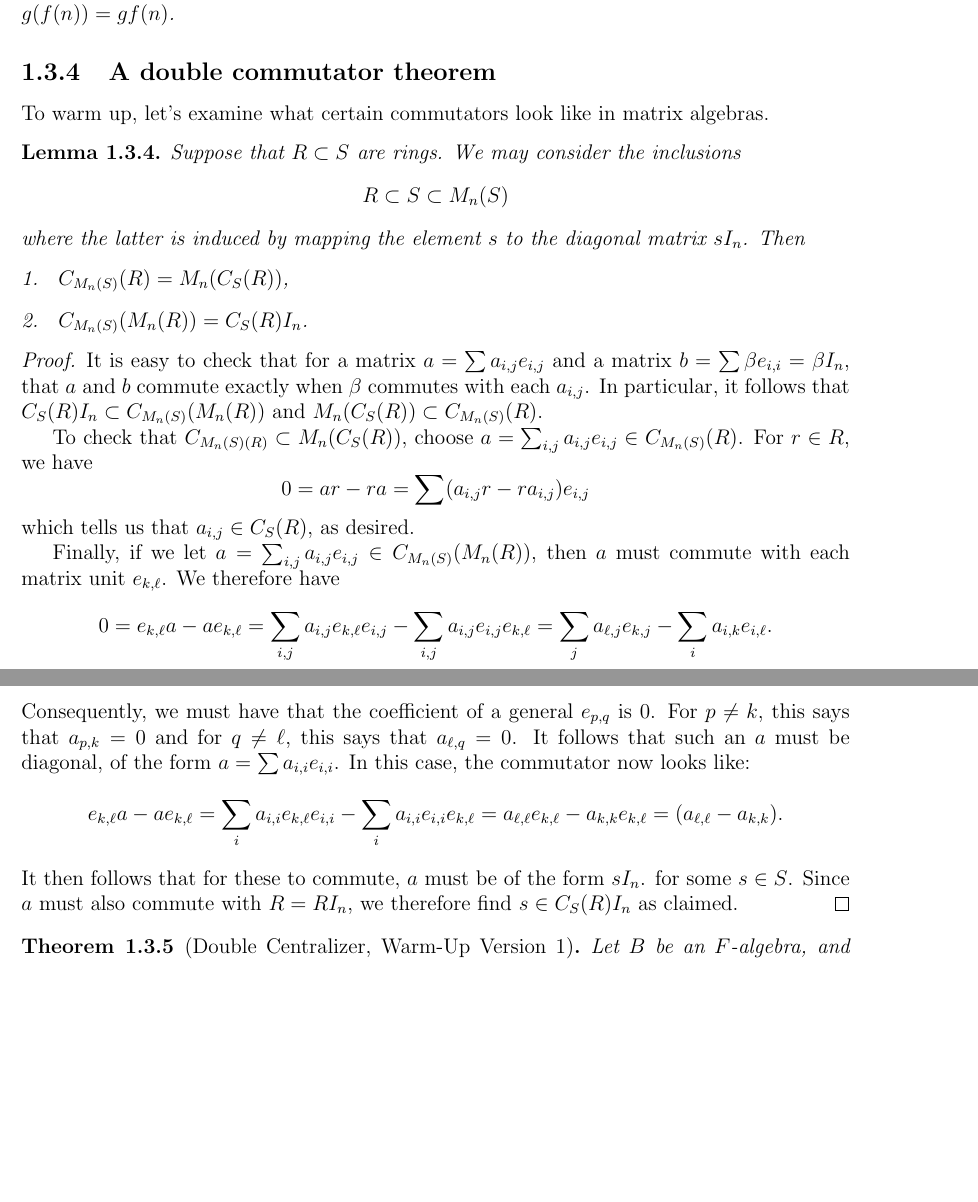
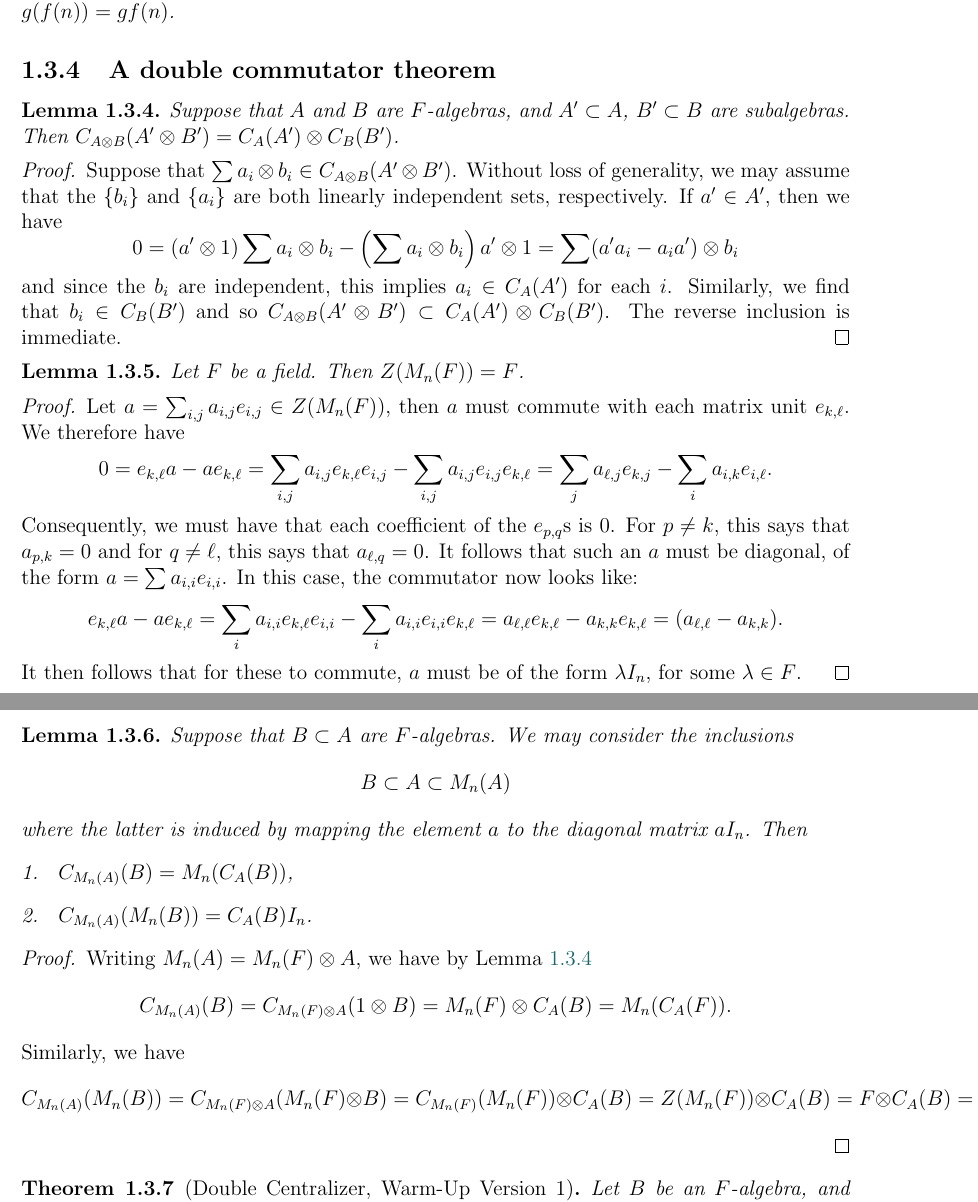
Before and after one commit to dkrashen/csa-notes, a LaTeX thesis (csa.tex): two parts of pages 12 and 13 of 27, joined at a grey line, cut so that both start at the same text, the shorter picture padded with empty space. Compiled offline with pdfLaTeX.

Commit message:
add tensor commutator lemma, restructure matrix commutator lemma

```diff
--- a/csa.tex
+++ b/csa.tex
@@ -679,51 +679,70 @@ $nfg$ to represent $g(f(n)) = gf(n)$.
 
 \subsection{A double commutator theorem}
 
-To warm up, let's examine what certain commutators look like in matrix
-algebras.
 
-\begin{lem} \label{commutator lemma}
-Suppose that $R \subset S$ are rings. We may consider the inclusions
-\[R \subset S \subset M_n(S)\]
-where the latter is induced by mapping the element $s$ to the diagonal
-matrix
-\(s I_n\). Then
-\begin{enumerate}[1. ]
-\item \label{commutator 1} $C_{M_n(S)}(R) = M_n(C_S(R))$,
-\item \label{commutator 2} $C_{M_n(S)}(M_n(R)) = C_S(R) I_n$.
-\end{enumerate}
+\begin{lem} \label{tensor commutators}
+Suppose that $A$ and $B$ are $F$-algebras, and $A' \subset A$, $B' \subset
+B$ are subalgebras. Then $C_{A \otimes B}(A' \otimes B') = C_A(A') \otimes
+C_B(B')$.
 \end{lem}
 \begin{proof}
-It is easy to check that for a matrix $a = \sum a_{i,j} e_{i,j}$ and a
-matrix $b = \sum \beta e_{i,i} = \beta I_n$, that $a$ and $b$ commute
-exactly when $\beta$ commutes with each $a_{i,j}$. In particular, it
-follows that $C_S(R) I_n \subset C_{M_n(S)}(M_n(R))$ and $M_n(C_S(R))
-\subset C_{M_n(S)}(R)$.
+Suppose that $\sum a_i \otimes b_i \in C_{A \otimes B}(A' \otimes B')$.
+Without loss of generality, we may assume that the $\{b_i\}$ and $\{a_i\}$ are
+both linearly independent sets, respectively. If
+$a' \in A'$, then we have
+\[ 0 = (a' \otimes 1) \sum a_i \otimes b_i - \left(\sum a_i \otimes
+b_i\right) a' \otimes 1 = \sum (a'a_i - a_i a') \otimes b_i \]
+and since the $b_i$ are independent, this implies $a_i \in C_A(A')$ for
+each $i$.
+Similarly, we find that $b_i \in C_B(B')$ and so $C_{A \otimes B}(A'
+\otimes B') \subset C_A(A') \otimes C_B(B')$. The reverse inclusion is
+immediate.
+\end{proof}
 
-To check that $C_{M_n(S)(R)} \subset M_n(C_S(R))$, choose $a = \sum_{i,j}
-a_{i,j} e_{i,j}\in
-C_{M_n(S)}(R)$. For $r \in R$, we have
-\[0 = ar - ra = \sum (a_{i,j} r - r a_{i,j}) e_{i,j} \]
-which tells us that $a_{i,j} \in C_S(R)$, as desired.
 
-Finally, if we let $a = \sum_{i,j} a_{i,j} e_{i,j} \in C_{M_n(S)}(M_n(R))$,
+\begin{lem}
+Let $F$ be a field. Then $Z(M_n(F)) = F$.
+\end{lem}
+\begin{proof}
+Let $a = \sum_{i,j} a_{i,j} e_{i,j} \in Z(M_n(F))$,
 then $a$ must commute with each matrix unit $e_{k,\ell}$.
 We therefore have
 \[0 = e_{k,\ell} a - a e_{k, \ell} = \sum_{i,j} a_{i,j} e_{k, \ell} e_{i,j} -
 \sum_{i,j} a_{i,j} e_{i,j} e_{k,\ell} = \sum_j a_{\ell, j} e_{k, j} -
 \sum_i a_{i, k} e_{i,\ell}.\]
-Consequently, we must have that the
-coefficient of a general $e_{p, q}$ is $0$. For $p \neq k$, this says that
-$a_{p, k} = 0$ and for $q \neq \ell$, this says that $a_{\ell, q} = 0$.
-It follows that such an $a$ must be diagonal, of the form $a
-= \sum a_{i,i} e_{i,i}$. In this case, the commutator now looks like:
+Consequently, we must have that each coefficient of the $e_{p, q}$s is $0$.
+For $p \neq k$, this says that $a_{p, k} = 0$ and for $q \neq \ell$, this
+says that $a_{\ell, q} = 0$.  It follows that such an $a$ must be diagonal,
+of the form $a = \sum a_{i,i} e_{i,i}$. In this case, the commutator now
+looks like:
 \[e_{k,\ell} a - a e_{k, \ell} = \sum_{i} a_{i,i} e_{k, \ell} e_{i,i} -
 \sum_{i} a_{i,i} e_{i,i} e_{k,\ell} = a_{\ell, \ell} e_{k, \ell} - a_{k, k}
 e_{k, \ell} = (a_{\ell, \ell} - a_{k,k}).\]
-It then follows that for these to commute, $a$ must be of the form $s I_n$.
-for some $s \in S$. Since $a$ must also commute with $R = R I_n$, we
-therefore find $s \in C_S(R) I_n$ as claimed.
+It then follows that for these to commute, $a$ must be of the form $\lambda
+I_n$, for some $\lambda \in F$.
 \end{proof}
+
+\begin{lem} \label{commutator lemma}
+Suppose that $B \subset A$ are $F$-algebras. We may consider the inclusions
+\[B \subset A \subset M_n(A)\]
+where the latter is induced by mapping the element $a$ to the diagonal
+matrix
+\(a I_n\). Then
+\begin{enumerate}[1. ]
+\item \label{commutator 1} $C_{M_n(A)}(B) = M_n(C_A(B))$,
+\item \label{commutator 2} $C_{M_n(A)}(M_n(B)) = C_A(B) I_n$.
+\end{enumerate}
+\end{lem}
+\begin{proof}
+Writing $M_n(A) = M_n(F) \otimes A$, we have by Lemma~\ref{tensor commutators}
+\[C_{M_n(A)}(B) = C_{M_n(F) \otimes A}(1 \otimes B) = M_n(F) \otimes C_A(B)
+= M_n(C_A(F)).\]
+Similarly, we have
+\[C_{M_n(A)}(M_n(B)) = C_{M_n(F) \otimes A}(M_n(F) \otimes B) =
+C_{M_n(F)}(M_n(F)) \otimes C_A(B) = Z(M_n(F)) \otimes C_A(B) = F \otimes
+C_A(B) = C_A(B).\]
+\end{proof}
+
 
 
 \begin{thm}[Double Centralizer, Warm-Up Version 1] \label{dc1}
```
